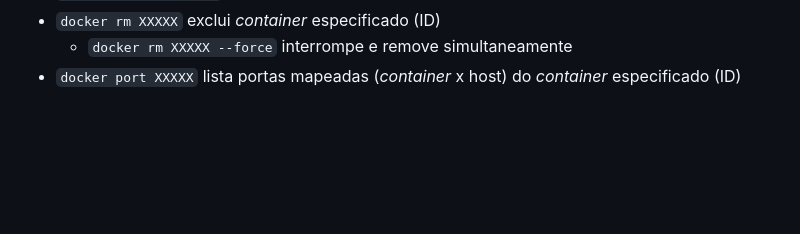
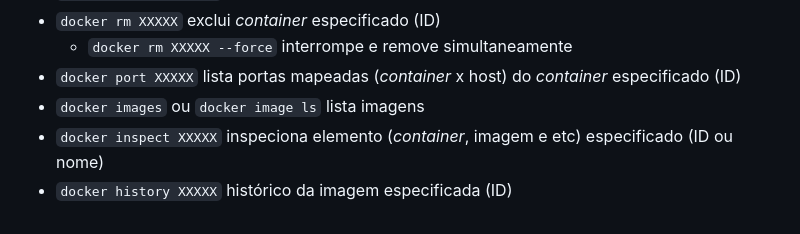
Before and after one commit to Robson-Teixeira/docker-node-app, a Markdown page: src/README.md, the part around the change. Drawn GitHub-style; blank space fills up the shorter version.

Commit message:
Criando e compreendendo imagens: Entendendo imagens

```diff
--- a/src/README.md
+++ b/src/README.md
@@ -121,3 +121,6 @@ sudo usermod -aG docker $USER
 - `docker rm XXXXX` exclui _container_ especificado (ID)
     - `docker rm XXXXX --force` interrompe e remove simultaneamente
 - `docker port XXXXX` lista portas mapeadas (_container_ x host) do _container_ especificado (ID)
+- `docker images` ou `docker image ls` lista imagens
+- `docker inspect XXXXX` inspeciona elemento (_container_, imagem e etc) especificado (ID ou nome)
+- `docker history XXXXX` histórico da imagem especificada (ID)
```
